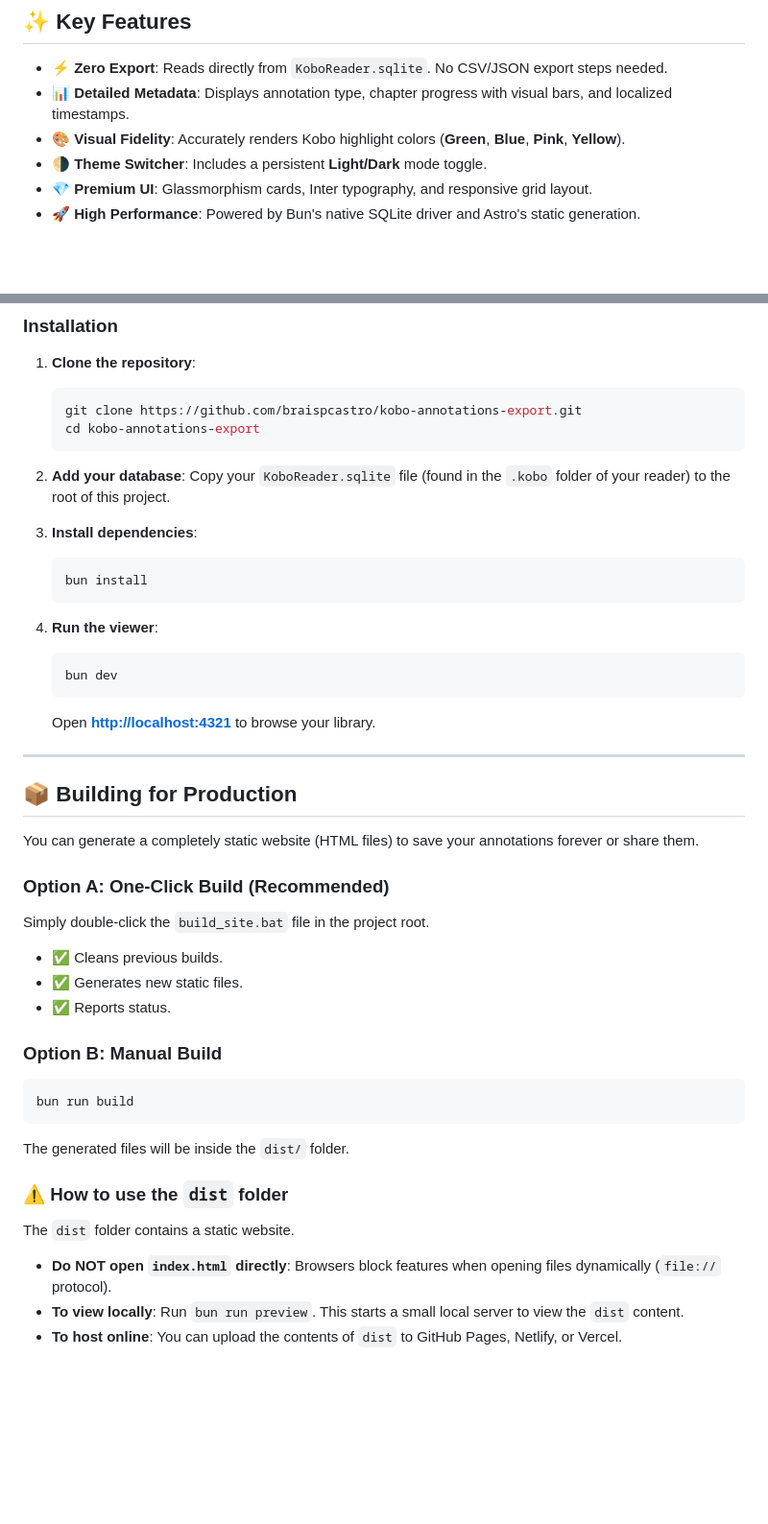
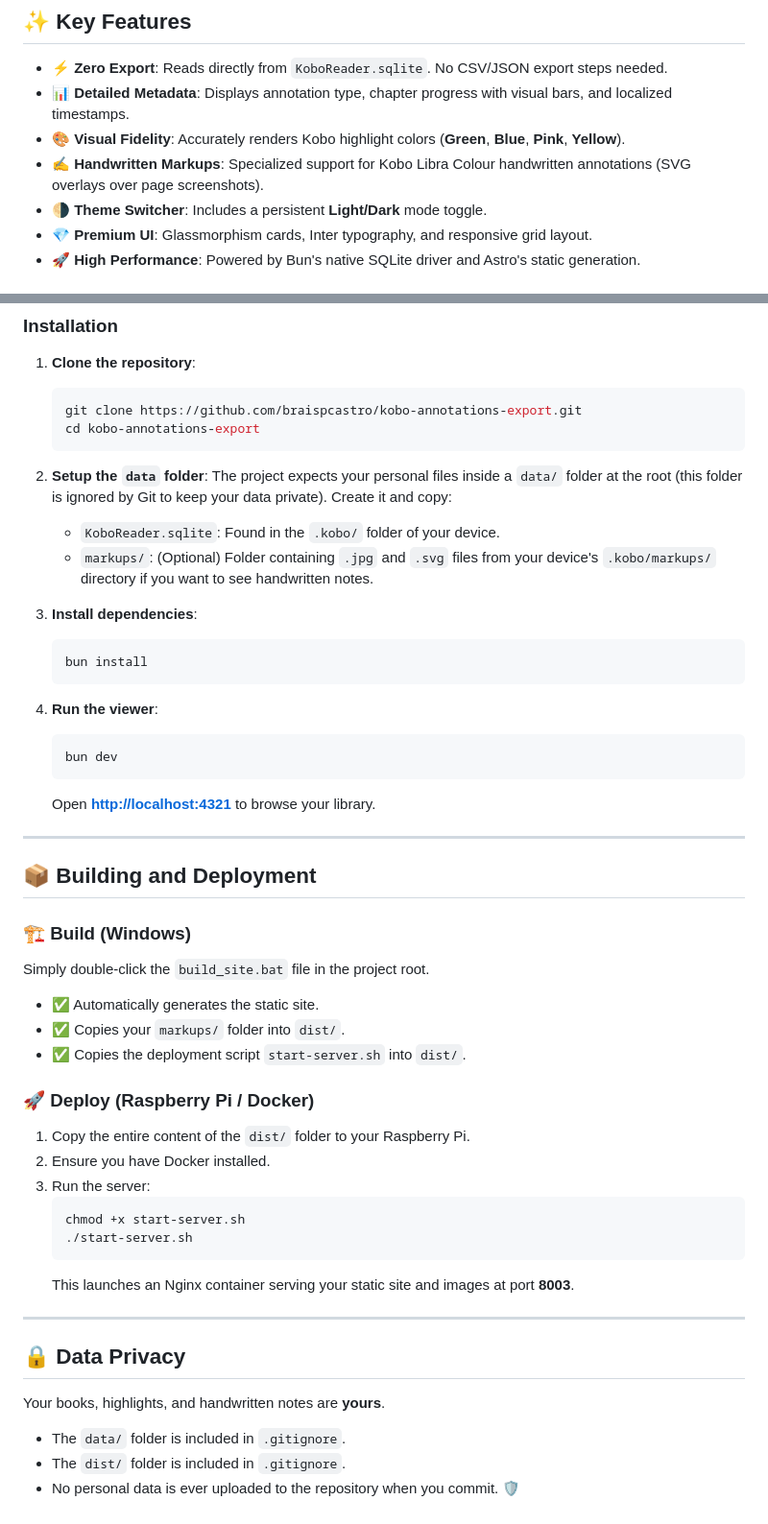
Before and after one commit to braispcastro/kobo-annotations-export, a Markdown page: README.md, 2 parts joined by grey strips. Shown at 96% size. Drawn GitHub-style; blank space fills up the shorter version.

Commit message:
docs: actualizar instrucciones de instalación y despliegue para markups

````diff
--- a/README.md
+++ b/README.md
@@ -13,6 +13,7 @@ This project allows you to visualize your highlights and notes in a **premium in
 - **⚡ Zero Export**: Reads directly from `KoboReader.sqlite`. No CSV/JSON export steps needed.
 - **📊 Detailed Metadata**: Displays annotation type, chapter progress with visual bars, and localized timestamps.
 - **🎨 Visual Fidelity**: Accurately renders Kobo highlight colors (**Green**, **Blue**, **Pink**, **Yellow**).
+- **✍️ Handwritten Markups**: Specialized support for Kobo Libra Colour handwritten annotations (SVG overlays over page screenshots).
 - **🌗 Theme Switcher**: Includes a persistent **Light/Dark** mode toggle.
 - **💎 Premium UI**: Glassmorphism cards, Inter typography, and responsive grid layout.
 - **🚀 High Performance**: Powered by Bun's native SQLite driver and Astro's static generation.
@@ -41,8 +42,10 @@ This project is built with a modern, performance-first stack:
     cd kobo-annotations-export
     ```
 
-2.  **Add your database**:
-    Copy your `KoboReader.sqlite` file (found in the `.kobo` folder of your reader) to the root of this project.
+2.  **Setup the `data` folder**:
+    The project expects your personal files inside a `data/` folder at the root (this folder is ignored by Git to keep your data private). Create it and copy:
+    -   `KoboReader.sqlite`: Found in the `.kobo/` folder of your device.
+    -   `markups/`: (Optional) Folder containing `.jpg` and `.svg` files from your device's `.kobo/markups/` directory if you want to see handwritten notes.
 
 3.  **Install dependencies**:
     ```bash
@@ -57,25 +60,28 @@ This project is built with a modern, performance-first stack:
 
 ---
 
-## 📦 Building for Production
+## 📦 Building and Deployment
 
-You can generate a completely static website (HTML files) to save your annotations forever or share them.
+### 🏗️ Build (Windows)
+Simply double-click the `build_site.bat` file in the project root.
+*   ✅ Automatically generates the static site.
+*   ✅ Copies your `markups/` folder into `dist/`.
+*   ✅ Copies the deployment script `start-server.sh` into `dist/`.
 
-### Option A: One-Click Build (Recommended)
-Simply double-click the `build_site.bat` file in the project root.
-*   ✅ Cleans previous builds.
-*   ✅ Generates new static files.
-*   ✅ Reports status.
+### 🚀 Deploy (Raspberry Pi / Docker)
+1.  Copy the entire content of the `dist/` folder to your Raspberry Pi.
+2.  Ensure you have Docker installed.
+3.  Run the server:
+    ```bash
+    chmod +x start-server.sh
+    ./start-server.sh
+    ```
+    This launches an Nginx container serving your static site and images at port **8003**.
 
-### Option B: Manual Build
-```bash
-bun run build
-```
+---
 
-The generated files will be inside the `dist/` folder.
-
-### ⚠️ How to use the `dist` folder
-The `dist` folder contains a static website.
-- **Do NOT open `index.html` directly**: Browsers block features when opening files dynamically (`file://` protocol).
-- **To view locally**: Run `bun run preview`. This starts a small local server to view the `dist` content.
-- **To host online**: You can upload the contents of `dist` to GitHub Pages, Netlify, or Vercel.
+## 🔒 Data Privacy
+Your books, highlights, and handwritten notes are **yours**.
+-   The `data/` folder is included in `.gitignore`.
+-   The `dist/` folder is included in `.gitignore`.
+-   No personal data is ever uploaded to the repository when you commit. 🛡️
````
